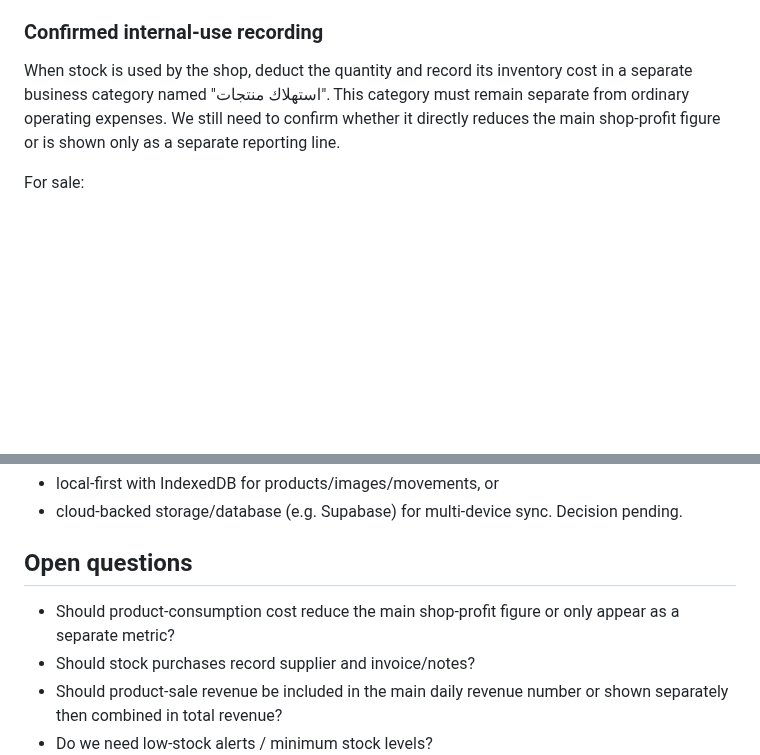
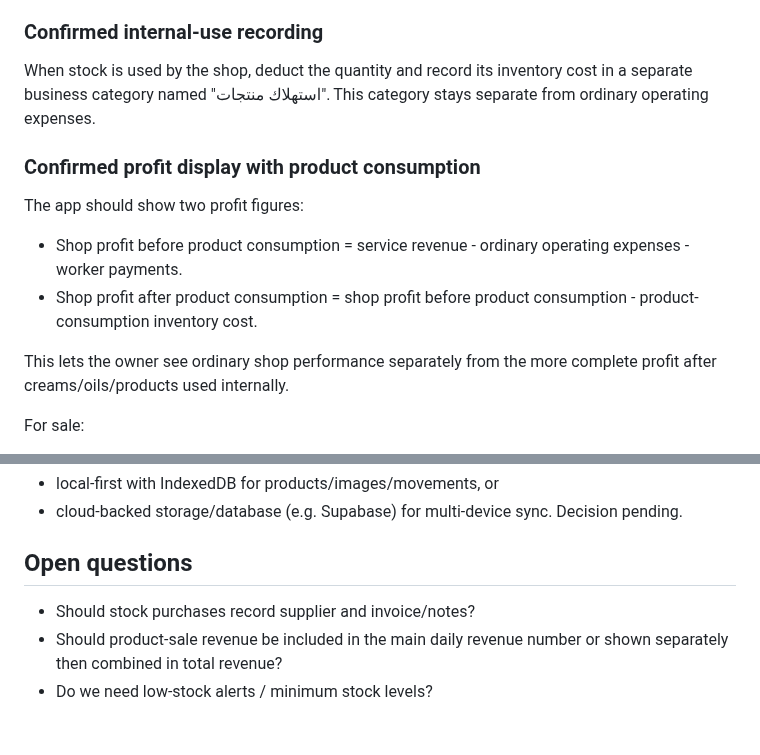
Before and after one commit to AM-naguib/5areta, a Markdown page: MEMORY.md, 2 parts joined by grey strips. Drawn GitHub-style; blank space fills up the shorter version.

Commit message:
Update memory with two profit figures

```diff
--- a/MEMORY.md
+++ b/MEMORY.md
@@ -47,7 +47,14 @@ Inventory can leave stock for exactly two main reasons:
 2. Customer sale.
 
 ### Confirmed internal-use recording
-When stock is used by the shop, deduct the quantity and record its inventory cost in a separate business category named "استهلاك منتجات". This category must remain separate from ordinary operating expenses. We still need to confirm whether it directly reduces the main shop-profit figure or is shown only as a separate reporting line.
+When stock is used by the shop, deduct the quantity and record its inventory cost in a separate business category named "استهلاك منتجات". This category stays separate from ordinary operating expenses.
+
+### Confirmed profit display with product consumption
+The app should show two profit figures:
+- Shop profit before product consumption = service revenue - ordinary operating expenses - worker payments.
+- Shop profit after product consumption = shop profit before product consumption - product-consumption inventory cost.
+
+This lets the owner see ordinary shop performance separately from the more complete profit after creams/oils/products used internally.
 
 For sale:
 - Quantity is deducted from stock.
@@ -70,7 +77,6 @@ Product images and larger inventory history should not rely only on localStorage
 Decision pending.
 
 ## Open questions
-- Should product-consumption cost reduce the main shop-profit figure or only appear as a separate metric?
 - Should stock purchases record supplier and invoice/notes?
 - Should product-sale revenue be included in the main daily revenue number or shown separately then combined in total revenue?
 - Do we need low-stock alerts / minimum stock levels?
```
